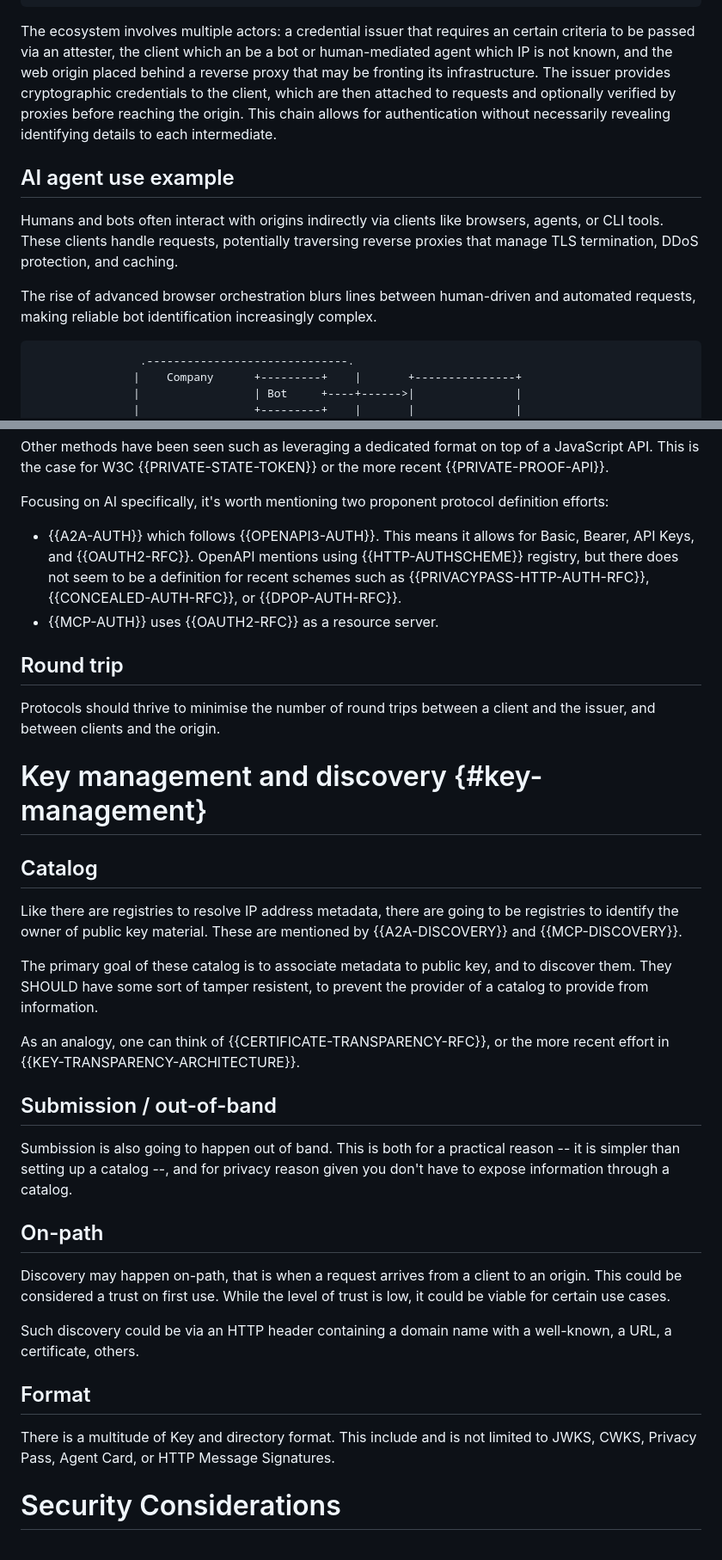
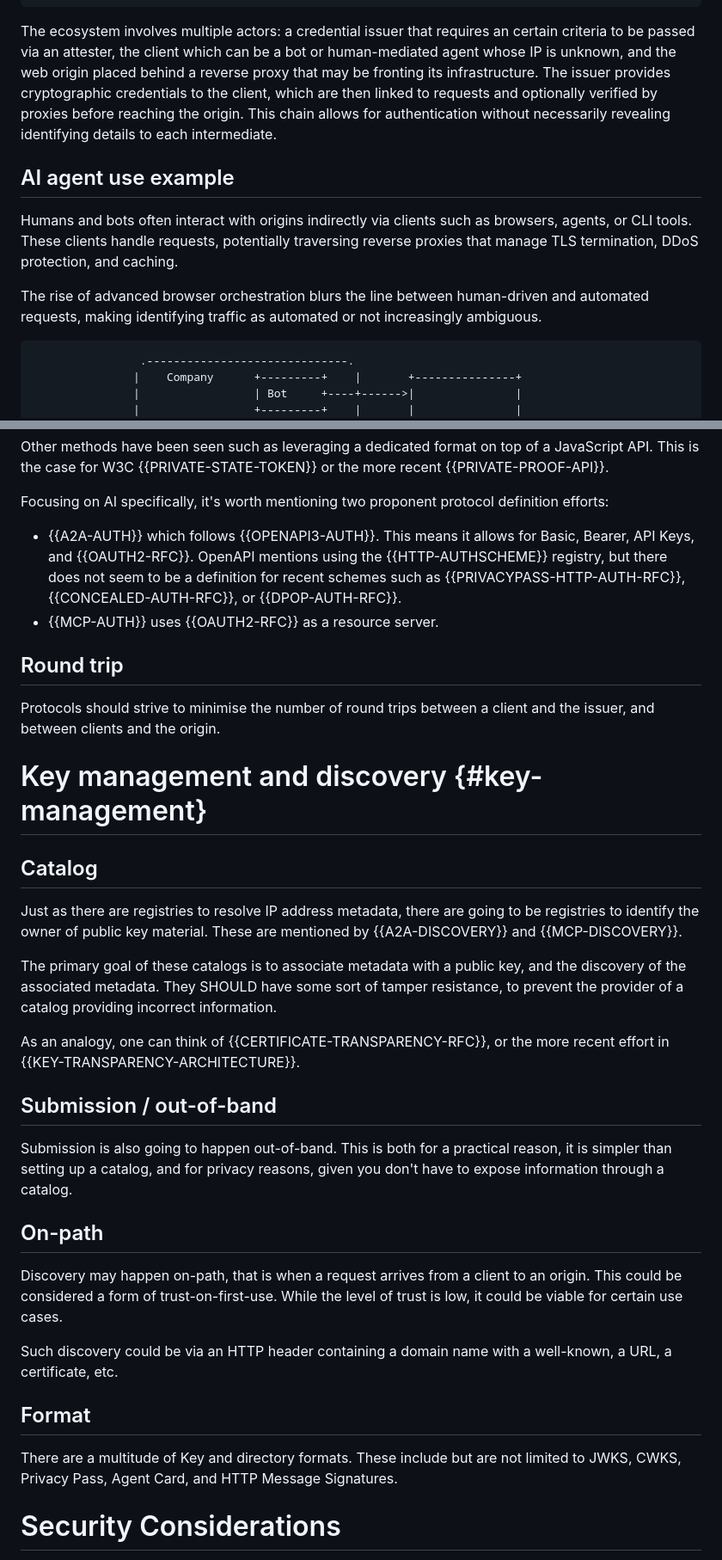
Before and after one commit to thibmeu/draft-meunier-glossary-somehow, a Markdown page: draft-meunier-web-bot-auth-glossary.md, 2 parts joined by grey strips. Shown: that part at 86% size. Drawn GitHub-style.

```diff
--- a/draft-meunier-web-bot-auth-glossary.md
+++ b/draft-meunier-web-bot-auth-glossary.md
@@ -256,23 +256,24 @@ Examples:
 ~~~
 
 The ecosystem involves multiple actors: a credential issuer that requires an
-certain criteria to be passed via an attester, the client which an be a bot or
-human-mediated agent which IP is not known, and the web origin placed behind a
+certain criteria to be passed via an attester, the client which can be a bot or
+human-mediated agent whose IP is unknown, and the web origin placed behind a
 reverse proxy that may be fronting its infrastructure. The issuer provides
-cryptographic credentials to the client, which are then attached to requests and
+cryptographic credentials to the client, which are then linked to requests and
 optionally verified by proxies before reaching the origin. This chain allows for
 authentication without necessarily revealing identifying details to each
 intermediate.
 
 ## AI agent use example
 
-Humans and bots often interact with origins indirectly via clients like
+Humans and bots often interact with origins indirectly via clients such as
 browsers, agents, or CLI tools. These clients handle requests, potentially
 traversing reverse proxies that manage TLS termination, DDoS protection, and
 caching.
 
-The rise of advanced browser orchestration blurs lines between human-driven and
-automated requests, making reliable bot identification increasingly complex.
+The rise of advanced browser orchestration blurs the line between human-driven and
+automated requests, making identifying traffic as automated or not increasingly
+ambiguous.
 
 ~~~aasvg
                 .------------------------------.
@@ -346,7 +347,7 @@ Focusing on AI specifically, it's worth mentioning two proponent protocol
 definition efforts:
 
 - {{A2A-AUTH}} which follows {{OPENAPI3-AUTH}}. This means it allows for Basic,
-  Bearer, API Keys, and {{OAUTH2-RFC}}. OpenAPI mentions using {{HTTP-AUTHSCHEME}}
+  Bearer, API Keys, and {{OAUTH2-RFC}}. OpenAPI mentions using the {{HTTP-AUTHSCHEME}}
   registry, but there does not seem to be a definition for recent schemes such as
   {{PRIVACYPASS-HTTP-AUTH-RFC}}, {{CONCEALED-AUTH-RFC}}, or {{DPOP-AUTH-RFC}}.
 - {{MCP-AUTH}} uses {{OAUTH2-RFC}} as a resource server.
@@ -354,44 +355,44 @@ definition efforts:
 
 ## Round trip
 
-Protocols should thrive to minimise the number of round trips between a client
+Protocols should strive to minimise the number of round trips between a client
 and the issuer, and between clients and the origin.
 
 # Key management and discovery {#key-management}
 
 ## Catalog
 
-Like there are registries to resolve IP address metadata, there are going to be
+Just as there are registries to resolve IP address metadata, there are going to be
 registries to identify the owner of public key material.
 These are mentioned by {{A2A-DISCOVERY}} and {{MCP-DISCOVERY}}.
 
-The primary goal of these catalog is to associate metadata to public key, and to
-discover them. They SHOULD have some sort of tamper resistent, to prevent the
-provider of a catalog to provide from information.
+The primary goal of these catalogs is to associate metadata with a public key, and the
+discovery of the associated metadata. They SHOULD have some sort of tamper resistance, to prevent the
+provider of a catalog providing incorrect information.
 
 As an analogy, one can think of {{CERTIFICATE-TRANSPARENCY-RFC}}, or the more
 recent effort in {{KEY-TRANSPARENCY-ARCHITECTURE}}.
 
 ## Submission / out-of-band
 
-Sumbission is also going to happen out of band. This is both for a practical
-reason -- it is simpler than setting up a catalog --, and for privacy reason
+Submission is also going to happen out-of-band. This is both for a practical
+reason, it is simpler than setting up a catalog, and for privacy reasons,
 given you don't have to expose information through a catalog.
 
 ## On-path
 
 Discovery may happen on-path, that is when a request arrives from a client to
 an origin.
-This could be considered a trust on first use. While the level of trust is low,
+This could be considered a form of trust-on-first-use. While the level of trust is low,
 it could be viable for certain use cases.
 
 Such discovery could be via an HTTP header containing a domain name with a
-well-known, a URL, a certificate, others.
+well-known, a URL, a certificate, etc.
 
 ## Format
 
-There is a multitude of Key and directory format. This include and is not
-limited to JWKS, CWKS, Privacy Pass, Agent Card, or HTTP Message Signatures.
+There are a multitude of Key and directory formats. These include but are not
+limited to JWKS, CWKS, Privacy Pass, Agent Card, and HTTP Message Signatures.
 
 
 # Security Considerations
```
Also changed, not shown: other parts of draft-meunier-web-bot-auth-glossary.md (+13 -13 lines).
